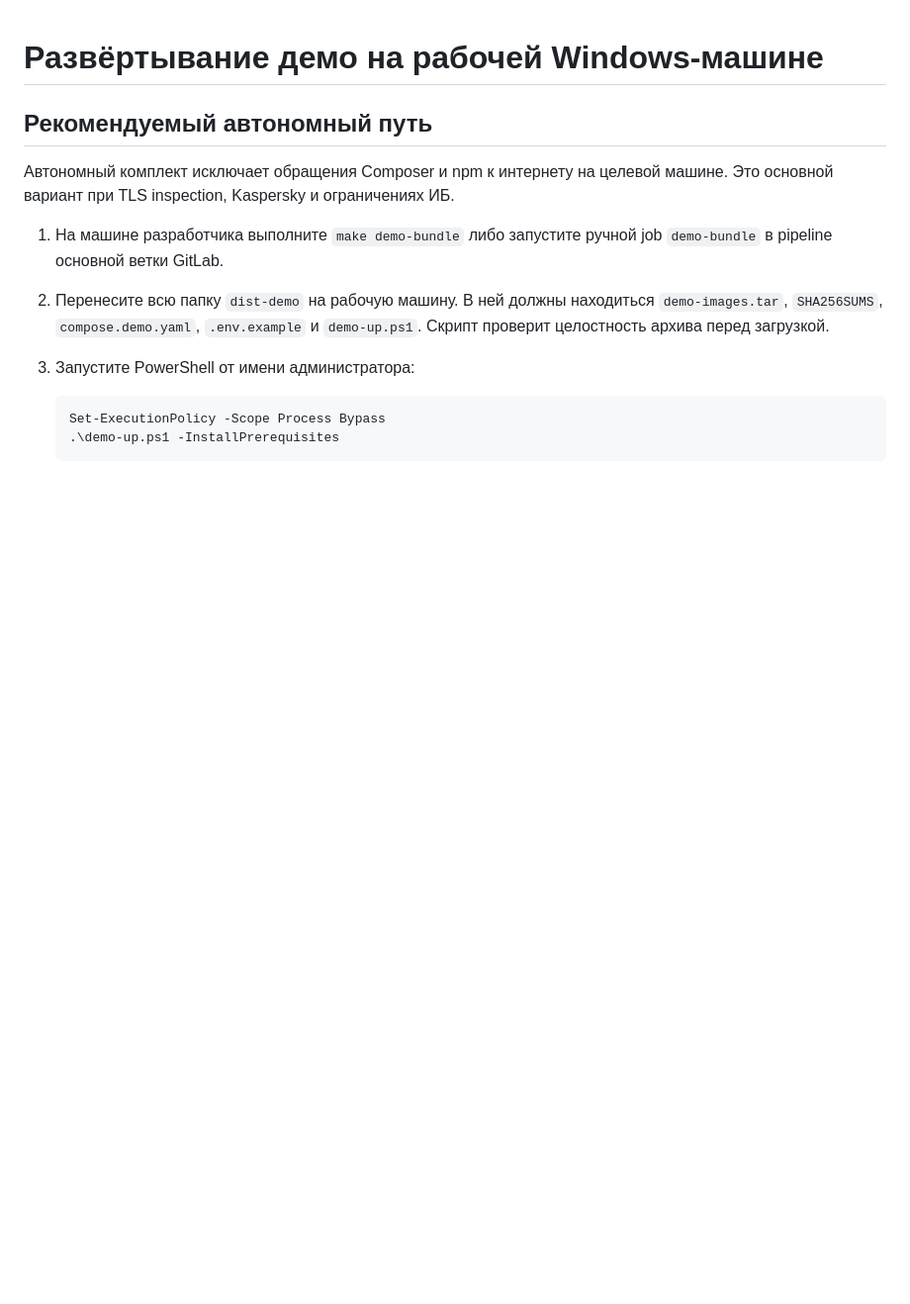
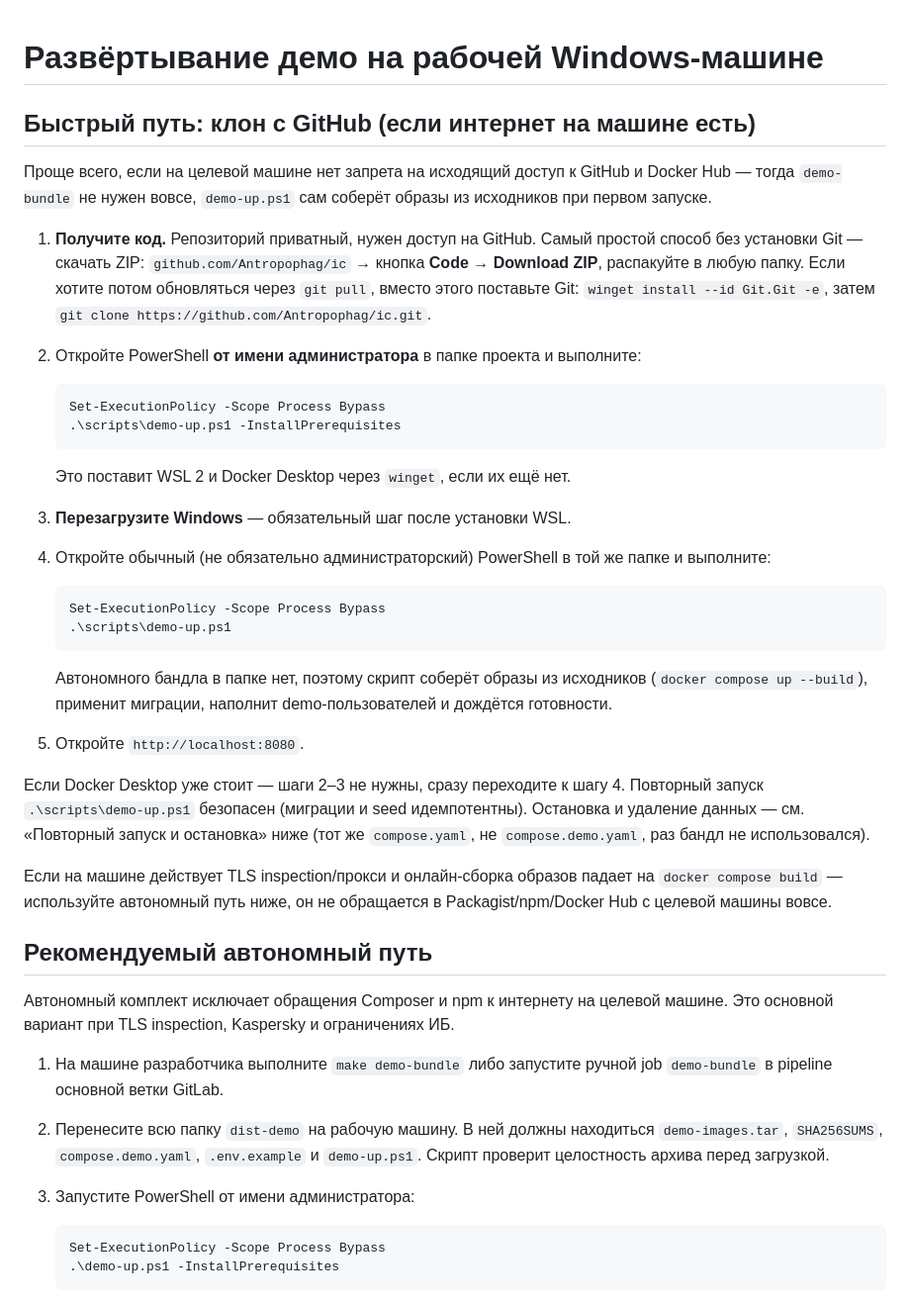
Before and after one commit to Antropophag/ic, a Markdown page: docs/demo-workstation.md, the part around the change. Shown at 99% size. GitHub-like rendering; blank space fills up the shorter version.

Commit message:
Добавить быстрый путь развёртывания демо: клон с GitHub
Основной документированный путь (demo-bundle + автономный перенос)
избыточен для машины с обычным доступом в интернет. Добавлен короткий
раздел «Быстрый путь: клон с GitHub» в docs/demo-workstation.md —
scripts/demo-up.ps1 уже умеет собирать образы из исходников, если
рядом нет demo-images.tar, этот путь просто не был задокументирован.
README.md ссылается на новый раздел.

````diff
--- a/docs/demo-workstation.md
+++ b/docs/demo-workstation.md
@@ -1,4 +1,49 @@
 # Развёртывание демо на рабочей Windows-машине
+
+## Быстрый путь: клон с GitHub (если интернет на машине есть)
+
+Проще всего, если на целевой машине нет запрета на исходящий доступ к GitHub и
+Docker Hub — тогда `demo-bundle` не нужен вовсе, `demo-up.ps1` сам соберёт
+образы из исходников при первом запуске.
+
+1. **Получите код.** Репозиторий приватный, нужен доступ на GitHub.
+   Самый простой способ без установки Git — скачать ZIP:
+   `github.com/Antropophag/ic` → кнопка **Code → Download ZIP**, распакуйте в
+   любую папку. Если хотите потом обновляться через `git pull`, вместо этого
+   поставьте Git: `winget install --id Git.Git -e`, затем
+   `git clone https://github.com/Antropophag/ic.git`.
+2. Откройте PowerShell **от имени администратора** в папке проекта и
+   выполните:
+
+   ```powershell
+   Set-ExecutionPolicy -Scope Process Bypass
+   .\scripts\demo-up.ps1 -InstallPrerequisites
+   ```
+
+   Это поставит WSL 2 и Docker Desktop через `winget`, если их ещё нет.
+3. **Перезагрузите Windows** — обязательный шаг после установки WSL.
+4. Откройте обычный (не обязательно администраторский) PowerShell в той же
+   папке и выполните:
+
+   ```powershell
+   Set-ExecutionPolicy -Scope Process Bypass
+   .\scripts\demo-up.ps1
+   ```
+
+   Автономного бандла в папке нет, поэтому скрипт соберёт образы из
+   исходников (`docker compose up --build`), применит миграции, наполнит
+   demo-пользователей и дождётся готовности.
+5. Откройте `http://localhost:8080`.
+
+Если Docker Desktop уже стоит — шаги 2–3 не нужны, сразу переходите к шагу 4.
+Повторный запуск `.\scripts\demo-up.ps1` безопасен (миграции и seed
+идемпотентны). Остановка и удаление данных — см. «Повторный запуск и
+остановка» ниже (тот же `compose.yaml`, не `compose.demo.yaml`, раз бандл не
+использовался).
+
+Если на машине действует TLS inspection/прокси и онлайн-сборка образов
+падает на `docker compose build` — используйте автономный путь ниже, он не
+обращается в Packagist/npm/Docker Hub с целевой машины вовсе.
 
 ## Рекомендуемый автономный путь
 
````
Also changed, not shown: README.md (+9 -2 lines).
